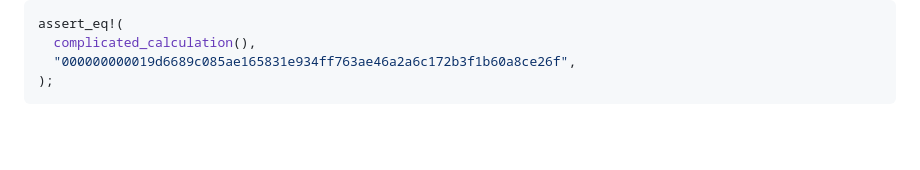
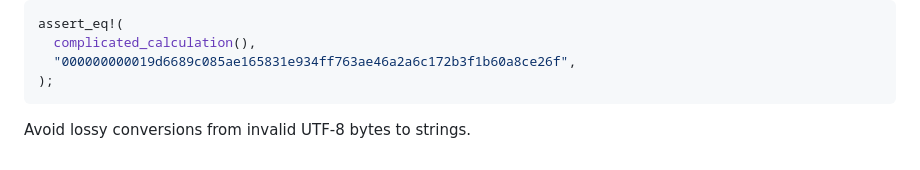
Before and after one commit to casey/dotfiles, a Markdown page: etc/agents.md, the part around the change. Rendered like a GitHub page; blank space fills up the shorter version.

Commit message:
[agents] Avoid lossy string conversions

````diff
--- a/etc/agents.md
+++ b/etc/agents.md
@@ -213,3 +213,5 @@ assert_eq!(
   "000000000019d6689c085ae165831e934ff763ae46a2a6c172b3f1b60a8ce26f",
 );
 ```
+
+Avoid lossy conversions from invalid UTF-8 bytes to strings.
````
